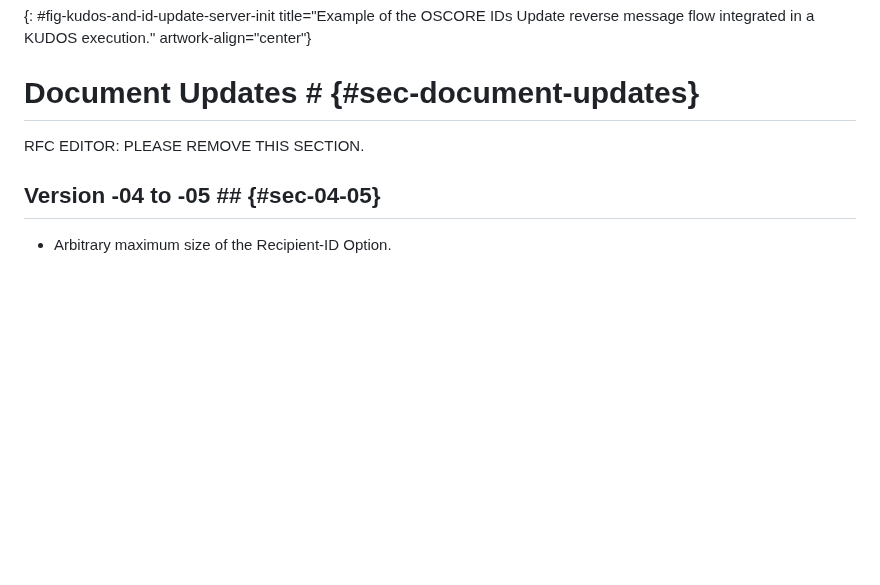
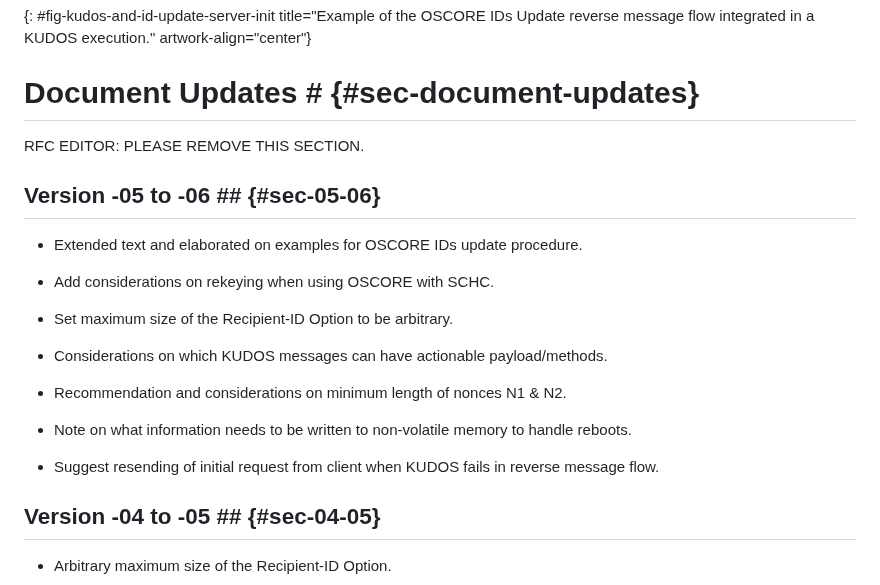
Before and after one commit to core-wg/oscore-key-update, a Markdown page: draft-ietf-core-oscore-key-update.md, the part around the change. Rendered like a GitHub page; blank space fills up the shorter version.

Commit message:
Update changelog in Document Updates section

```diff
--- a/draft-ietf-core-oscore-key-update.md
+++ b/draft-ietf-core-oscore-key-update.md
@@ -1692,6 +1692,22 @@ Verify with CTX_NEW     | }                    |
 
 RFC EDITOR: PLEASE REMOVE THIS SECTION.
 
+## Version -05 to -06 ## {#sec-05-06}
+
+* Extended text and elaborated on examples for OSCORE IDs update procedure.
+
+* Add considerations on rekeying when using OSCORE with SCHC.
+
+* Set maximum size of the Recipient-ID Option to be arbitrary.
+
+* Considerations on which KUDOS messages can have actionable payload/methods.
+
+* Recommendation and considerations on minimum length of nonces N1 & N2.
+
+* Note on what information needs to be written to non-volatile memory to handle reboots.
+
+* Suggest resending of initial request from client when KUDOS fails in reverse message flow.
+
 ## Version -04 to -05 ## {#sec-04-05}
 
 * Arbitrary maximum size of the Recipient-ID Option.
```
